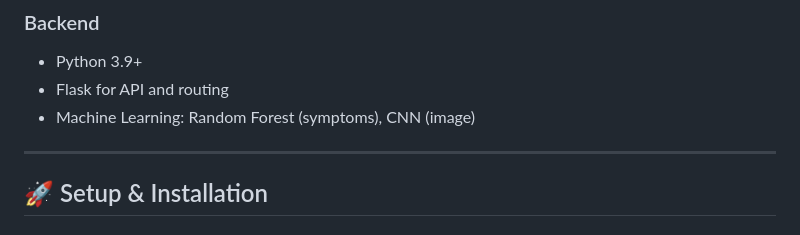
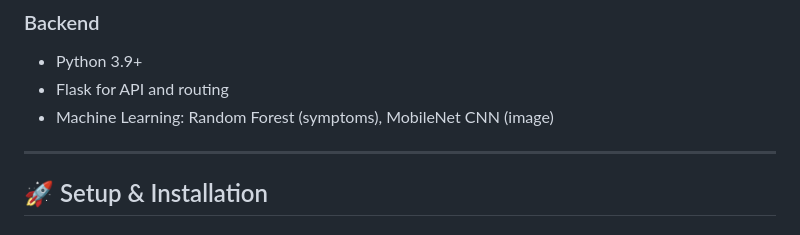
Before and after one commit to D1YaRaJ/Hybrid_System_FMD_Mastitis_Prediction, a Markdown page: README.md, the part around the change. Rendered like a GitHub page.

```diff
--- a/README.md
+++ b/README.md
@@ -43,7 +43,7 @@ A real-time AI-powered web application designed to help **farmers and veterinari
 ### Backend
 - Python 3.9+
 - Flask for API and routing
-- Machine Learning: Random Forest (symptoms), CNN (image)
+- Machine Learning: Random Forest (symptoms), MobileNet CNN (image)
 
 ---
 
```
